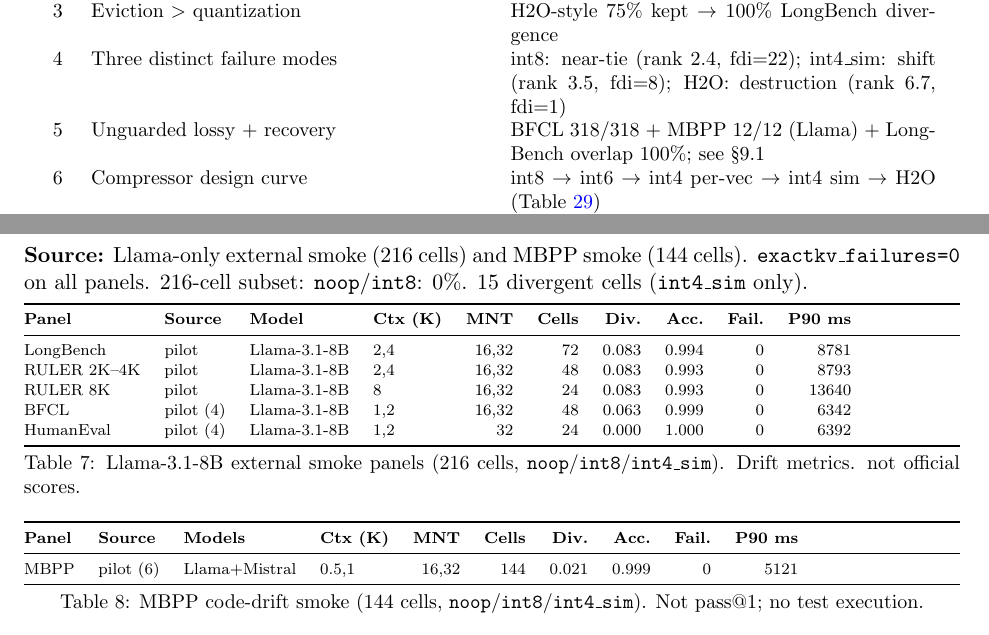
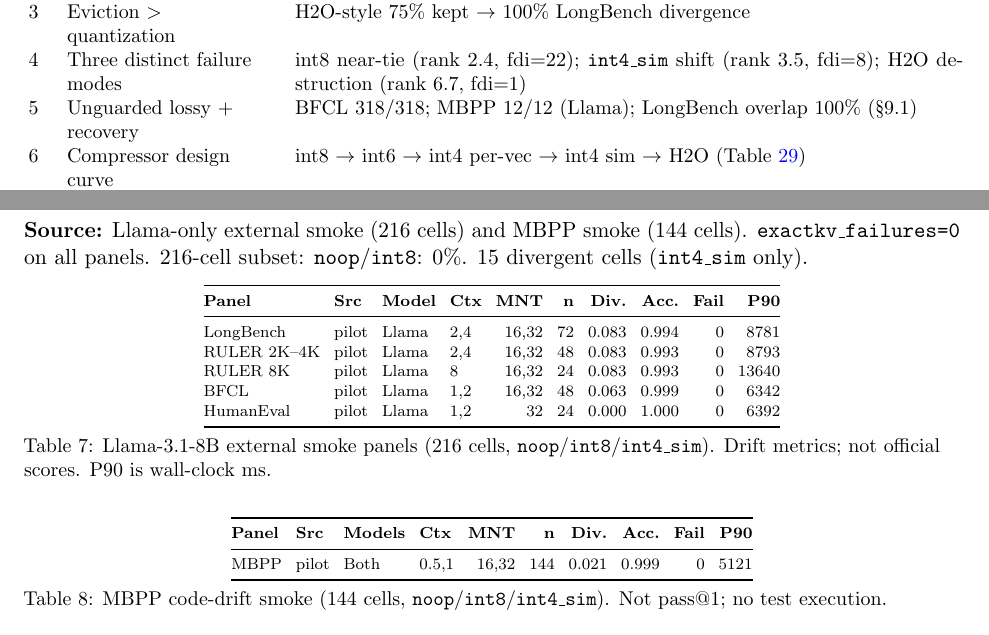
Before and after one commit to utkarshg20/ExactKV, a LaTeX paper (paper/ExactKV_Technical_Report.tex): two parts of pages 4 and 7 of 22 before the commit and two parts of pages 3 and 6 of 23 after it, joined at a grey line, cut so that both start at the same text. Compiled offline with pdfLaTeX.

Commit message:
Polish technical report layout: page breaks and overfull boxes.
Remove the blank post-abstract page, tighten float/section spacing, and make long compressor names and tables wrap cleanly.

Co-authored-by: Cursor <cursoragent@cursor.com>

```diff
--- a/paper/ExactKV_Technical_Report.tex
+++ b/paper/ExactKV_Technical_Report.tex
@@ -1,8 +1,6 @@
 \documentclass[11pt]{article}
 \usepackage[margin=1in]{geometry}
 \usepackage{booktabs}
-\usepackage{hyperref}
-\usepackage{longtable}
 \usepackage{graphicx}
 \usepackage{xcolor}
 \usepackage{abstract}
@@ -164,20 +176,31 @@ acceptance, and exactness failures, \emph{not} deployment throughput. It does
 
 \begin{table}[htbp]
 \centering\small
-\begin{tabular}{clp{7.5cm}}
+\begin{tabularx}{\textwidth}{@{}c>{\raggedright\arraybackslash}p{3.6cm}X@{}}
 \toprule
 \textbf{\#} & \textbf{Finding} & \textbf{Key number} \\
 \midrule
-1 & Matched task-family hierarchy (both models) & int4\_sim: Mistral 0\%/23\%/97\%; Llama 17\%/26\%/91\% \\
-2 & Generation length (within-task control) & int4\_sim mnt=16: 9\% $\to$ mnt=256: 62\% ($7\times$) \\
-3 & Eviction $>$ quantization & H2O-style 75\% kept $\to$ 100\% LongBench divergence \\
-4 & Three distinct failure modes & int8: near-tie (rank 2.4, fdi=22); int4\_sim: shift (rank 3.5, fdi=8); H2O: destruction (rank 6.7, fdi=1) \\
-5 & Unguarded lossy + recovery & BFCL 318/318 + MBPP 12/12 (Llama) + LongBench overlap 100\%; see \S9.1 \\
-6 & Compressor design curve & int8 $\to$ int6 $\to$ int4 per-vec $\to$ int4 sim $\to$ H2O (Table~\ref{tab:core-curve}) \\
-7 & Faithful adapters reinforce hierarchy & TurboQuant: $\sim$0--5\% code/tool, $\sim$65\% LongBench; int8: 8.3\% combined \\
-\bottomrule
-\end{tabular}
-\caption{Main findings summary. Cross-family spans are observational; BFCL length is the controlled within-task axis. \texttt{exactkv\_failures=0} is a harness invariant, not the headline.}
+1 & Matched task-family hierarchy (both models)
+  & \texttt{int4\_sim}: Mistral 0\%/23\%/97\%; Llama 17\%/26\%/91\% \\
+2 & Generation length (within-task control)
+  & \texttt{int4\_sim} mnt=16: 9\% $\to$ mnt=256: 62\% ($7\times$) \\
+3 & Eviction $>$ quantization
+  & H2O-style 75\% kept $\to$ 100\% LongBench divergence \\
+4 & Three distinct failure modes
+  & int8 near-tie (rank 2.4, fdi=22); \texttt{int4\_sim} shift (rank 3.5, fdi=8);
+    H2O destruction (rank 6.7, fdi=1) \\
+5 & Unguarded lossy + recovery
+  & BFCL 318/318; MBPP 12/12 (Llama); LongBench overlap 100\% (\S9.1) \\
+6 & Compressor design curve
+  & int8 $\to$ int6 $\to$ int4 per-vec $\to$ int4 sim $\to$ H2O
+    (Table~\ref{tab:core-curve}) \\
+7 & Faithful adapters reinforce hierarchy
+  & TurboQuant $\sim$0--5\% code/tool, $\sim$65\% LongBench; int8 8.3\% combined \\
+\bottomrule
+\end{tabularx}
+\caption{Main findings summary. Cross-family spans are observational; BFCL length is
+the controlled within-task axis. \texttt{exactkv\_failures=0} is a harness invariant,
+not the headline.}
 \end{table}
 
 \section{Definitions}
@@ -386,31 +410,35 @@ Diagnostic timing: mean 3854\,ms, p90 5178\,ms per cell (not serving throughput)
 
 \begin{table}[htbp]
 \centering\scriptsize
-\renewcommand{\arraystretch}{1.05}
-\begin{tabularx}{\textwidth}{@{}l l l l r r r r r r@{}}
-\toprule
-\textbf{Panel} & \textbf{Source} & \textbf{Model} & \textbf{Ctx (K)} & \textbf{MNT} & \textbf{Cells} & \textbf{Div.} & \textbf{Acc.} & \textbf{Fail.} & \textbf{P90 ms} \\ \midrule
-LongBench & pilot & Llama-3.1-8B & 2,4 & 16,32 & 72 & 0.083 & 0.994 & 0 & 8781 \\
-RULER 2K--4K & pilot & Llama-3.1-8B & 2,4 & 16,32 & 48 & 0.083 & 0.993 & 0 & 8793 \\
-RULER 8K & pilot & Llama-3.1-8B & 8 & 16,32 & 24 & 0.083 & 0.993 & 0 & 13640 \\
-BFCL & pilot (4) & Llama-3.1-8B & 1,2 & 16,32 & 48 & 0.063 & 0.999 & 0 & 6342 \\
-HumanEval & pilot (4) & Llama-3.1-8B & 1,2 & 32 & 24 & 0.000 & 1.000 & 0 & 6392 \\
-\bottomrule
-\end{tabularx}
-\caption{Llama-3.1-8B external smoke panels (216 cells, \texttt{noop}/\texttt{int8}/\texttt{int4\_sim}). Drift metrics. not official scores.}
+\setlength{\tabcolsep}{3.5pt}
+\renewcommand{\arraystretch}{1.05}
+\begin{tabular}{@{}llllrrrrrr@{}}
+\toprule
+\textbf{Panel} & \textbf{Src} & \textbf{Model} & \textbf{Ctx} & \textbf{MNT} & \textbf{n} & \textbf{Div.} & \textbf{Acc.} & \textbf{Fail} & \textbf{P90} \\ \midrule
+LongBench & pilot & Llama & 2,4 & 16,32 & 72 & 0.083 & 0.994 & 0 & 8781 \\
+RULER 2K--4K & pilot & Llama & 2,4 & 16,32 & 48 & 0.083 & 0.993 & 0 & 8793 \\
+RULER 8K & pilot & Llama & 8 & 16,32 & 24 & 0.083 & 0.993 & 0 & 13640 \\
+BFCL & pilot & Llama & 1,2 & 16,32 & 48 & 0.063 & 0.999 & 0 & 6342 \\
+HumanEval & pilot & Llama & 1,2 & 32 & 24 & 0.000 & 1.000 & 0 & 6392 \\
+\bottomrule
+\end{tabular}
+\caption{Llama-3.1-8B external smoke panels (216 cells, \texttt{noop}/\texttt{int8}/\texttt{int4\_sim}).
+Drift metrics; not official scores. P90 is wall-clock ms.}
 \label{tab:external-smoke}
 \end{table}
 
 \begin{table}[htbp]
 \centering\scriptsize
-\renewcommand{\arraystretch}{1.05}
-\begin{tabularx}{\textwidth}{@{}l l l l r r r r r r@{}}
-\toprule
-\textbf{Panel} & \textbf{Source} & \textbf{Models} & \textbf{Ctx (K)} & \textbf{MNT} & \textbf{Cells} & \textbf{Div.} & \textbf{Acc.} & \textbf{Fail.} & \textbf{P90 ms} \\ \midrule
-MBPP & pilot (6) & Llama+Mistral & 0.5,1 & 16,32 & 144 & 0.021 & 0.999 & 0 & 5121 \\
-\bottomrule
-\end{tabularx}
-\caption{MBPP code-drift smoke (144 cells, \texttt{noop}/\texttt{int8}/\texttt{int4\_sim}). Not pass@1; no test execution.}
+\setlength{\tabcolsep}{3.5pt}
+\renewcommand{\arraystretch}{1.05}
+\begin{tabular}{@{}llllrrrrrr@{}}
+\toprule
+\textbf{Panel} & \textbf{Src} & \textbf{Models} & \textbf{Ctx} & \textbf{MNT} & \textbf{n} & \textbf{Div.} & \textbf{Acc.} & \textbf{Fail} & \textbf{P90} \\ \midrule
+MBPP & pilot & Both & 0.5,1 & 16,32 & 144 & 0.021 & 0.999 & 0 & 5121 \\
+\bottomrule
+\end{tabular}
+\caption{MBPP code-drift smoke (144 cells, \texttt{noop}/\texttt{int8}/\texttt{int4\_sim}).
+Not pass@1; no test execution.}
 \label{tab:external-mbpp}
 \end{table}
 
```
Also changed, not shown: paper/ExactKV_Technical_Report.pdf, paper/ExactKV_Technical_Report.tex (123 more changed lines).
